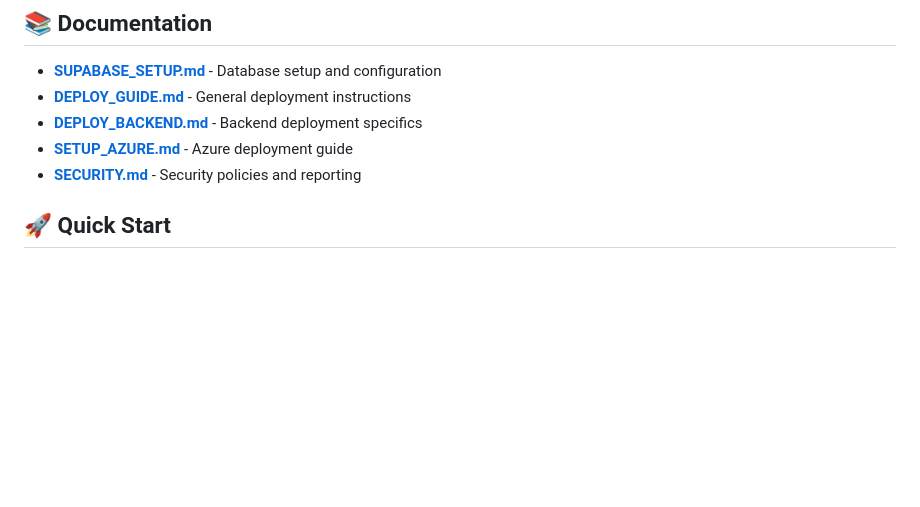
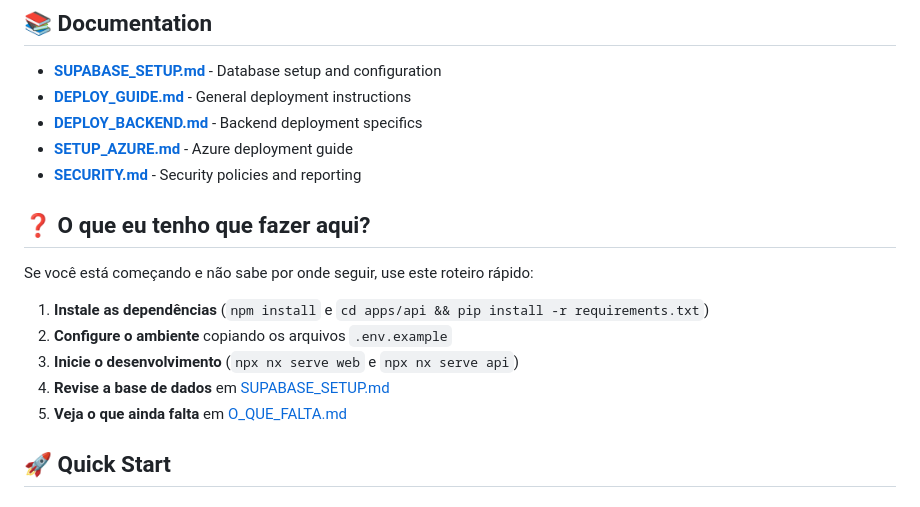
Before and after one commit to HUGUERAS/aqkin, a Markdown page: README.md, the part around the change. Drawn GitHub-style; blank space fills up the shorter version.

Commit message:
docs(readme): add Portuguese onboarding steps
Co-authored-by: HUGUERAS <175607198+HUGUERAS@users.noreply.github.com>

```diff
--- a/README.md
+++ b/README.md
@@ -23,6 +23,16 @@ These instructions help ensure consistent code quality and adherence to project
 - **[DEPLOY_BACKEND.md](DEPLOY_BACKEND.md)** - Backend deployment specifics
 - **[SETUP_AZURE.md](SETUP_AZURE.md)** - Azure deployment guide
 - **[SECURITY.md](SECURITY.md)** - Security policies and reporting
+
+## ❓ O que eu tenho que fazer aqui?
+
+Se você está começando e não sabe por onde seguir, use este roteiro rápido:
+
+1. **Instale as dependências** (`npm install` e `cd apps/api && pip install -r requirements.txt`)
+2. **Configure o ambiente** copiando os arquivos `.env.example`
+3. **Inicie o desenvolvimento** (`npx nx serve web` e `npx nx serve api`)
+4. **Revise a base de dados** em [SUPABASE_SETUP.md](SUPABASE_SETUP.md)
+5. **Veja o que ainda falta** em [O_QUE_FALTA.md](O_QUE_FALTA.md)
 
 ## 🚀 Quick Start
 
```
